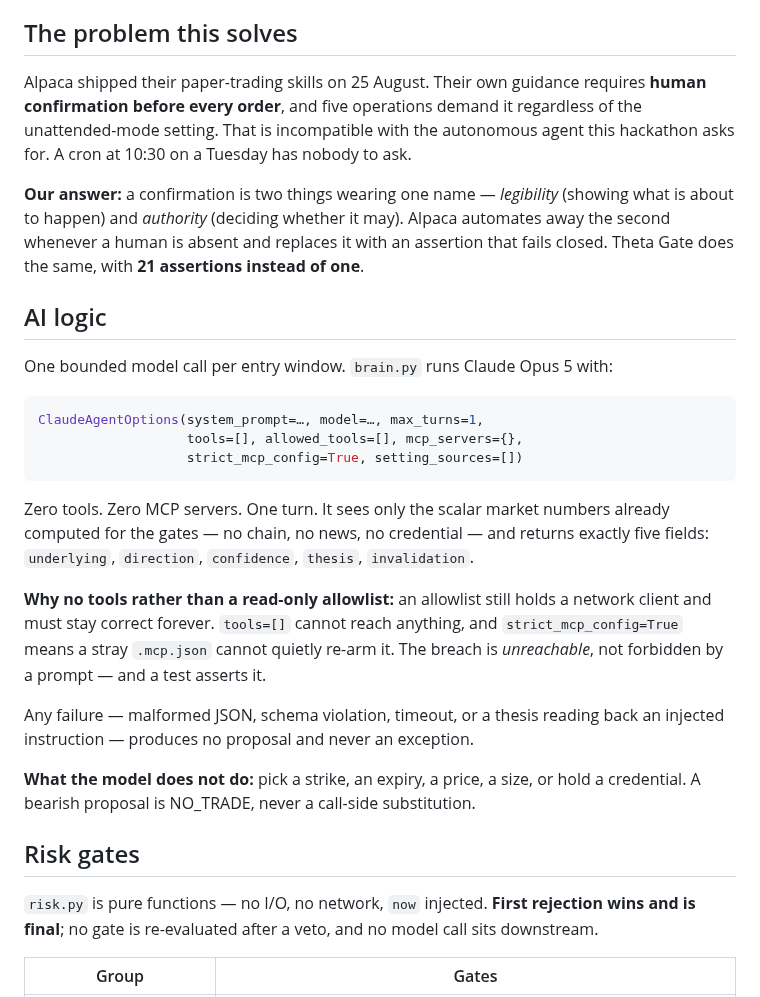
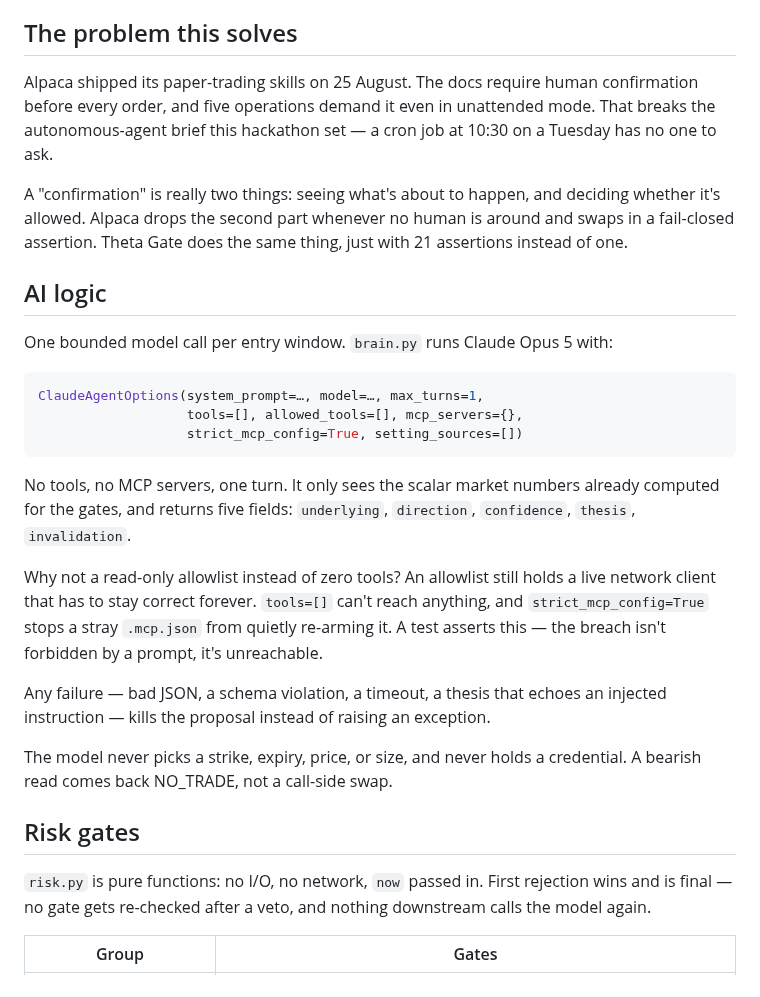
Before and after one commit to Kalwaleed/theta-gate, a Markdown page: submission/WRITEUP.md, the part around one of its changes. GitHub-like rendering.

````diff
--- a/submission/WRITEUP.md
+++ b/submission/WRITEUP.md
@@ -6,15 +6,15 @@ every order placed by the agent, none by a human.
 
 ## The problem this solves
 
-Alpaca shipped their paper-trading skills on 25 August. Their own guidance requires
-**human confirmation before every order**, and five operations demand it regardless of
-the unattended-mode setting. That is incompatible with the autonomous agent this
-hackathon asks for. A cron at 10:30 on a Tuesday has nobody to ask.
+Alpaca shipped its paper-trading skills on 25 August. The docs require human
+confirmation before every order, and five operations demand it even in unattended
+mode. That breaks the autonomous-agent brief this hackathon set — a cron job at
+10:30 on a Tuesday has no one to ask.
 
-**Our answer:** a confirmation is two things wearing one name — *legibility* (showing
-what is about to happen) and *authority* (deciding whether it may). Alpaca automates away
-the second whenever a human is absent and replaces it with an assertion that fails
-closed. Theta Gate does the same, with **21 assertions instead of one**.
+A "confirmation" is really two things: seeing what's about to happen, and deciding
+whether it's allowed. Alpaca drops the second part whenever no human is around and
+swaps in a fail-closed assertion. Theta Gate does the same thing, just with 21
+assertions instead of one.
 
 ## AI logic
 
@@ -26,25 +26,27 @@ ClaudeAgentOptions(system_prompt=…, model=…, max_turns=1,
                    strict_mcp_config=True, setting_sources=[])
 ```
 
-Zero tools. Zero MCP servers. One turn. It sees only the scalar market numbers already
-computed for the gates — no chain, no news, no credential — and returns exactly five
-fields: `underlying`, `direction`, `confidence`, `thesis`, `invalidation`.
+No tools, no MCP servers, one turn. It only sees the scalar market numbers already
+computed for the gates, and returns five fields: `underlying`, `direction`,
+`confidence`, `thesis`, `invalidation`.
 
-**Why no tools rather than a read-only allowlist:** an allowlist still holds a network
-client and must stay correct forever. `tools=[]` cannot reach anything, and
-`strict_mcp_config=True` means a stray `.mcp.json` cannot quietly re-arm it. The breach
-is *unreachable*, not forbidden by a prompt — and a test asserts it.
+Why not a read-only allowlist instead of zero tools? An allowlist still holds a
+live network client that has to stay correct forever. `tools=[]` can't reach
+anything, and `strict_mcp_config=True` stops a stray `.mcp.json` from quietly
+re-arming it. A test asserts this — the breach isn't forbidden by a prompt, it's
+unreachable.
 
-Any failure — malformed JSON, schema violation, timeout, or a thesis reading back an
-injected instruction — produces no proposal and never an exception.
+Any failure — bad JSON, a schema violation, a timeout, a thesis that echoes an
+injected instruction — kills the proposal instead of raising an exception.
 
-**What the model does not do:** pick a strike, an expiry, a price, a size, or hold a
-credential. A bearish proposal is NO_TRADE, never a call-side substitution.
+The model never picks a strike, expiry, price, or size, and never holds a
+credential. A bearish read comes back NO_TRADE, not a call-side swap.
 
 ## Risk gates
 
-`risk.py` is pure functions — no I/O, no network, `now` injected. **First rejection wins
-and is final**; no gate is re-evaluated after a veto, and no model call sits downstream.
+`risk.py` is pure functions: no I/O, no network, `now` passed in. First rejection
+wins and is final — no gate gets re-checked after a veto, and nothing downstream
+calls the model again.
 
 | Group | Gates |
 |---|---|
````
Also changed, not shown: other parts of submission/WRITEUP.md (+40 -33 lines).
